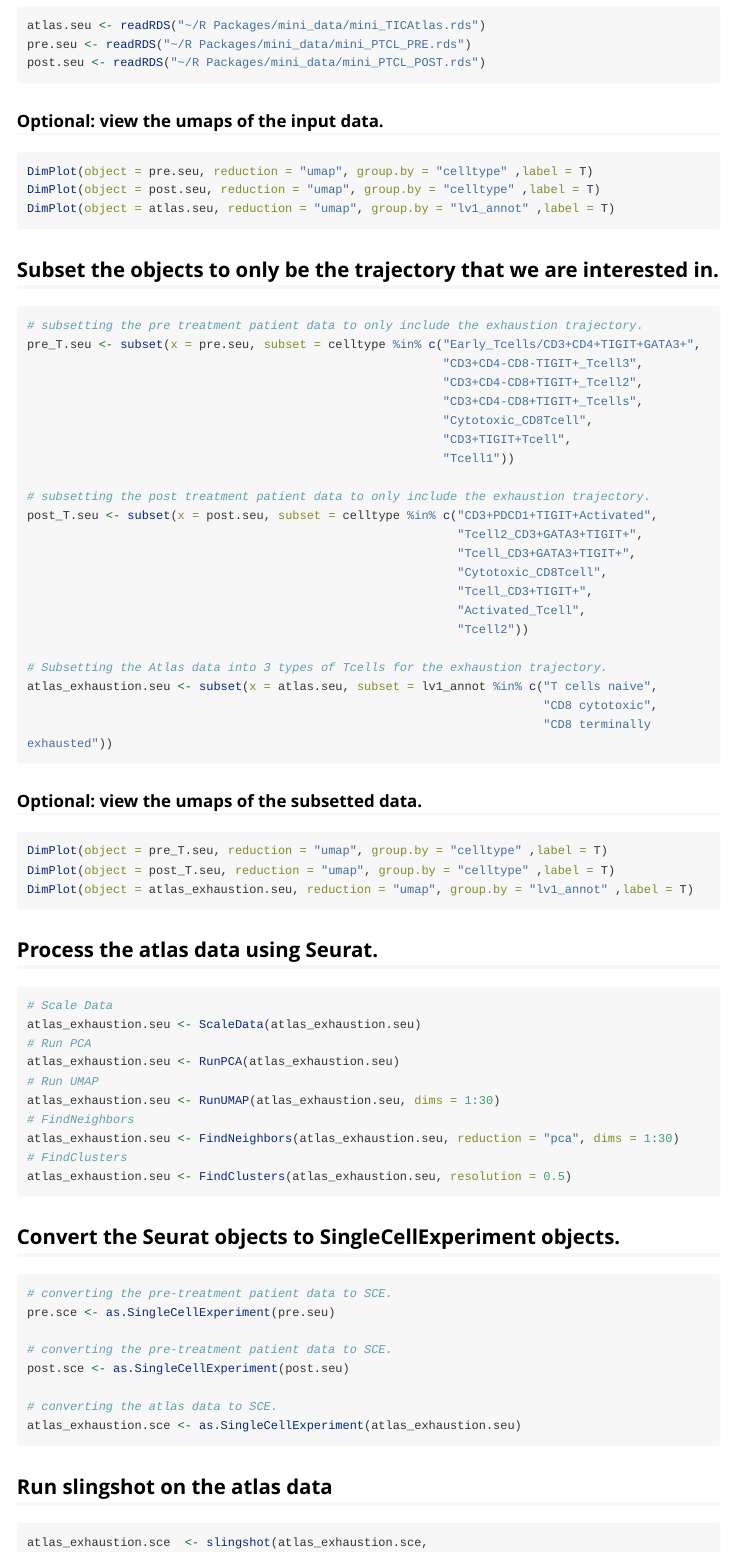
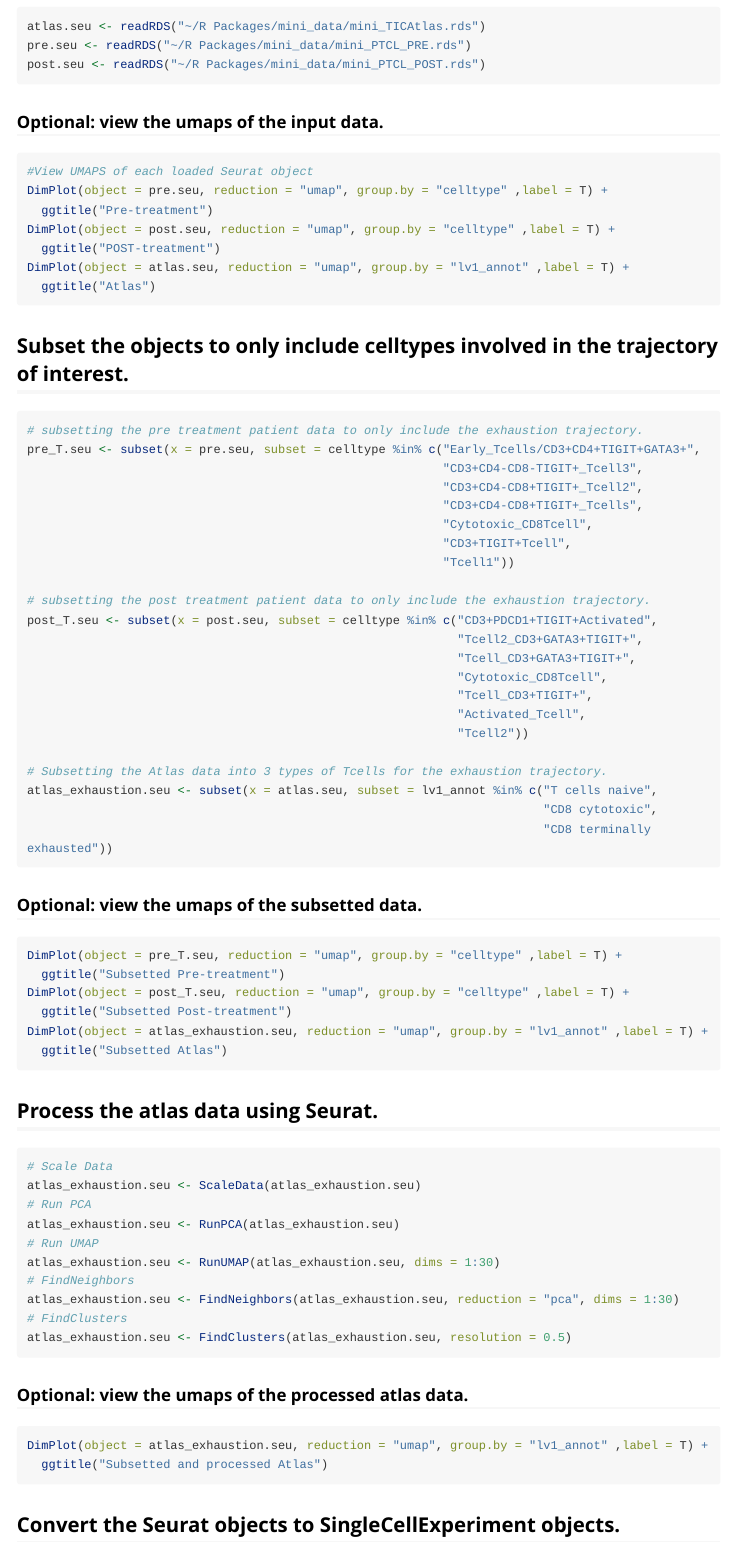
Before and after one commit to moi-taiga/GeneSwitchesScorer, an R Markdown document (vignettes/GSS_Workflow.Rmd): the page in a window 1100 px wide, from 730 px down before the commit and from 790 px down after it, so that both start at the same text. Rendered offline with R 4.5, knitr and Pandoc, with nearby package versions; long lines of code are wrapped.

Commit message:
increased verbosity in comments

````diff
--- a/vignettes/GSS_Workflow.Rmd
+++ b/vignettes/GSS_Workflow.Rmd
@@ -51,12 +54,16 @@ post.seu <- readRDS("~/R Packages/mini_data/mini_PTCL_POST.rds")
 
 ### Optional: view the umaps of the input data.
 ```{r, eval = FALSE}
-DimPlot(object = pre.seu, reduction = "umap", group.by = "celltype" ,label = T)
-DimPlot(object = post.seu, reduction = "umap", group.by = "celltype" ,label = T)
-DimPlot(object = atlas.seu, reduction = "umap", group.by = "lv1_annot" ,label = T)
+#View UMAPS of each loaded Seurat object
+DimPlot(object = pre.seu, reduction = "umap", group.by = "celltype" ,label = T) +
+  ggtitle("Pre-treatment")
+DimPlot(object = post.seu, reduction = "umap", group.by = "celltype" ,label = T) +
+  ggtitle("POST-treatment")
+DimPlot(object = atlas.seu, reduction = "umap", group.by = "lv1_annot" ,label = T) +
+  ggtitle("Atlas")
 ```
 
-## Subset the objects to only be the trajectory that we are interested in.
+## Subset the objects to only include celltypes involved in the trajectory of interest.
 ```{r, eval = FALSE}
 # subsetting the pre treatment patient data to only include the exhaustion trajectory.
 pre_T.seu <- subset(x = pre.seu, subset = celltype %in% c("Early_Tcells/CD3+CD4+TIGIT+GATA3+",
@@ -84,9 +91,12 @@ atlas_exhaustion.seu <- subset(x = atlas.seu, subset = lv1_annot %in% c("T cells
 
 ### Optional: view the umaps of the subsetted data.
 ```{r, eval = FALSE}
-DimPlot(object = pre_T.seu, reduction = "umap", group.by = "celltype" ,label = T)
-DimPlot(object = post_T.seu, reduction = "umap", group.by = "celltype" ,label = T)
-DimPlot(object = atlas_exhaustion.seu, reduction = "umap", group.by = "lv1_annot" ,label = T)
+DimPlot(object = pre_T.seu, reduction = "umap", group.by = "celltype" ,label = T) +
+  ggtitle("Subsetted Pre-treatment")
+DimPlot(object = post_T.seu, reduction = "umap", group.by = "celltype" ,label = T) +
+  ggtitle("Subsetted Post-treatment")
+DimPlot(object = atlas_exhaustion.seu, reduction = "umap", group.by = "lv1_annot" ,label = T) +
+  ggtitle("Subsetted Atlas")
 ```
 
 
@@ -104,6 +114,12 @@ atlas_exhaustion.seu <- FindNeighbors(atlas_exhaustion.seu, reduction = "pca", d
 atlas_exhaustion.seu <- FindClusters(atlas_exhaustion.seu, resolution = 0.5)
 ```
 
+### Optional: view the umaps of the processed atlas data.
+```{r, eval = FALSE}
+DimPlot(object = atlas_exhaustion.seu, reduction = "umap", group.by = "lv1_annot" ,label = T) +
+  ggtitle("Subsetted and processed Atlas")
+```
+
 ## Convert the Seurat objects to SingleCellExperiment objects.
 ```{r, eval = FALSE}
 # converting the pre-treatment patient data to SCE.
````
Also changed, not shown: vignettes/GSS_Workflow.Rmd (14 more changed lines).
